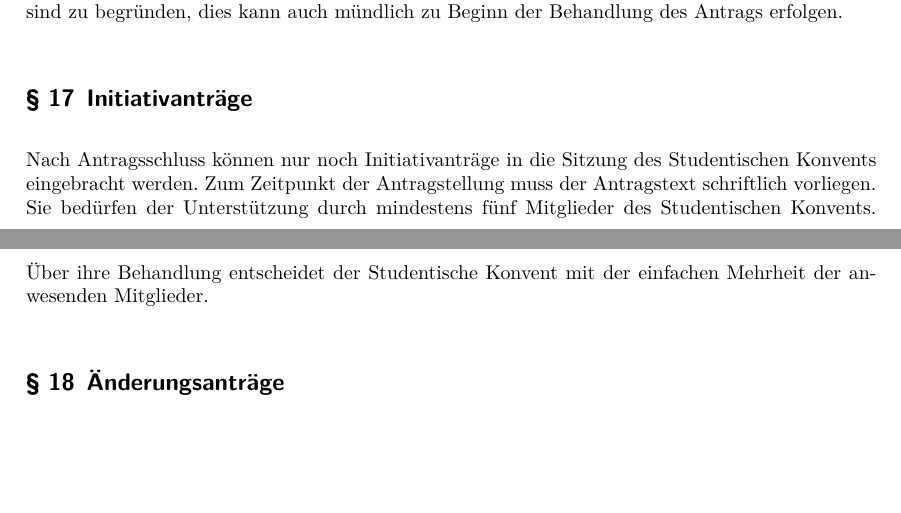
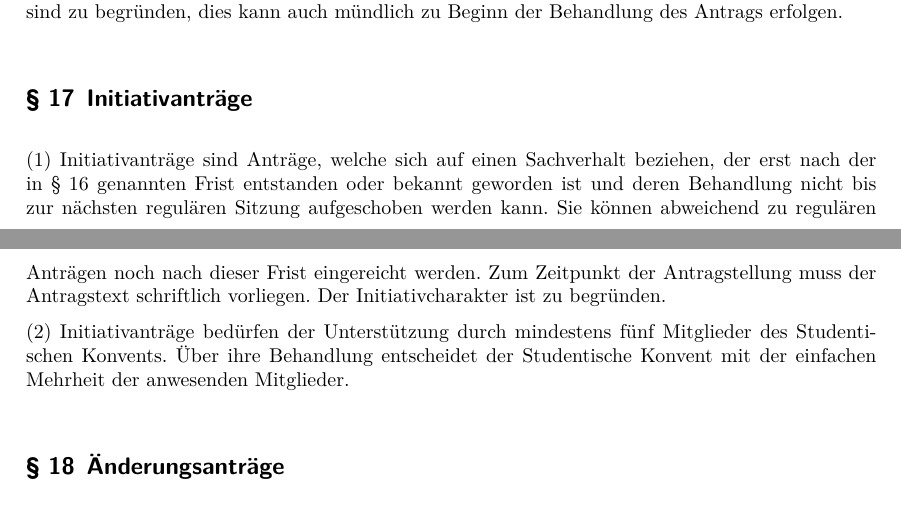
Before and after one commit to stuvwue/stupa-go, a LaTeX document (geschaeftsordnung.tex): two parts of pages 8 and 9 of 13, joined at a grey line, cut so that both start at the same text, the shorter picture padded with empty space. Compiled offline with XeLaTeX.

Commit message:
beschluss vom 2020-11-19

```diff
--- a/geschaeftsordnung.tex
+++ b/geschaeftsordnung.tex
@@ -578,13 +578,16 @@ auch mündlich zu Beginn der Behandlung des Antrags erfolgen.
 
 \Clause{title=Initiativanträge}\label{initiativantruxe4ge}
 
-Nach Antragsschluss können nur noch Initiativanträge in die Sitzung des
-Studentischen Konvents eingebracht werden. Zum Zeitpunkt der Antragstellung muss
-der Antragstext schriftlich vorliegen. Sie bedürfen der Unterstützung durch
-mindestens fünf Mitglieder des Studentischen Konvents. Über ihre Behandlung
-entscheidet der Studentische Konvent mit der einfachen Mehrheit der anwesenden
-Mitglieder.
+Initiativanträge sind Anträge, welche sich auf einen Sachverhalt beziehen, der
+erst nach der in § 16 genannten Frist entstanden oder bekannt geworden ist und
+deren Behandlung nicht bis zur nächsten regulären Sitzung aufgeschoben werden
+kann. Sie können abweichend zu regulären Anträgen noch nach dieser Frist
+eingereicht werden. Zum Zeitpunkt der Antragstellung muss der Antragstext
+schriftlich vorliegen. Der Initiativcharakter ist zu begründen.
 
+Initiativanträge bedürfen der Unterstützung durch mindestens fünf Mitglieder des
+Studentischen Konvents. Über ihre Behandlung entscheidet der Studentische
+Konvent mit der einfachen Mehrheit der anwesenden Mitglieder.
 
 \Clause{title=Änderungsanträge}\label{uxe4nderungsantruxe4ge}
 
```
Also changed, not shown: README.md, geschaeftsordnung.pdf, geschaeftsordnung.tex (2 more changed lines).
